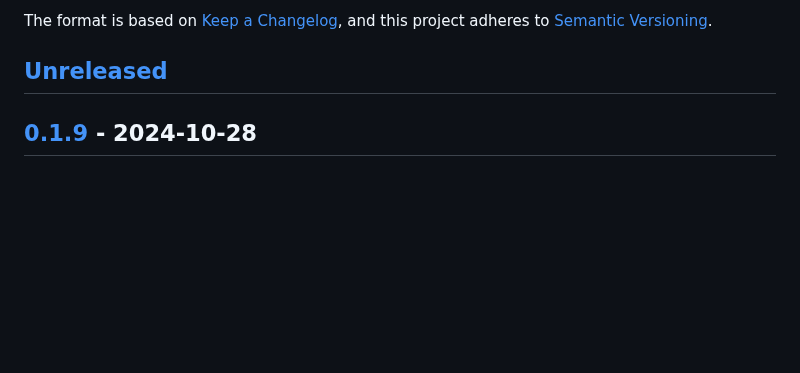
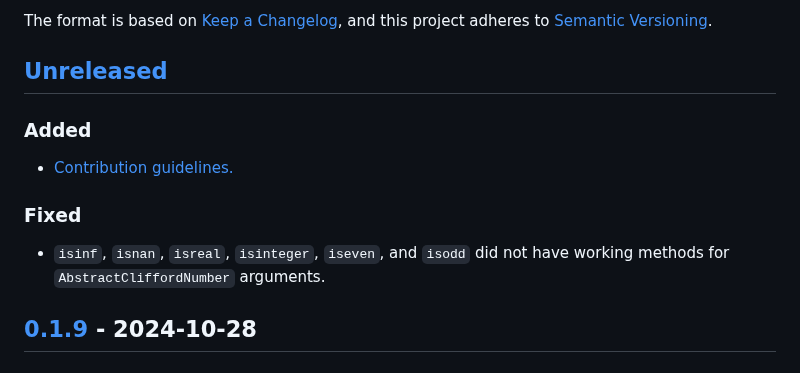
Before and after one commit to brainandforce/CliffordNumbers.jl, a Markdown page: CHANGELOG.md, the part around the change. Rendered like a GitHub page; blank space fills up the shorter version.

Commit message:
Updated changelog with newly defined Base methods and contributing guidelines

```diff
--- a/CHANGELOG.md
+++ b/CHANGELOG.md
@@ -6,6 +6,13 @@ The format is based on [Keep a Changelog](https://keepachangelog.com/en/1.0.0/),
 adheres to [Semantic Versioning](https://semver.org/spec/v2.0.0.html).
 
 ## [Unreleased]
+
+### Added
+  - [Contribution guidelines.](CONTRIBUTING.md)
+
+### Fixed
+  - `isinf`, `isnan`, `isreal`, `isinteger`, `iseven`, and `isodd` did not have working methods for
+    `AbstractCliffordNumber` arguments.
 
 ## [0.1.9] - 2024-10-28
 
```
